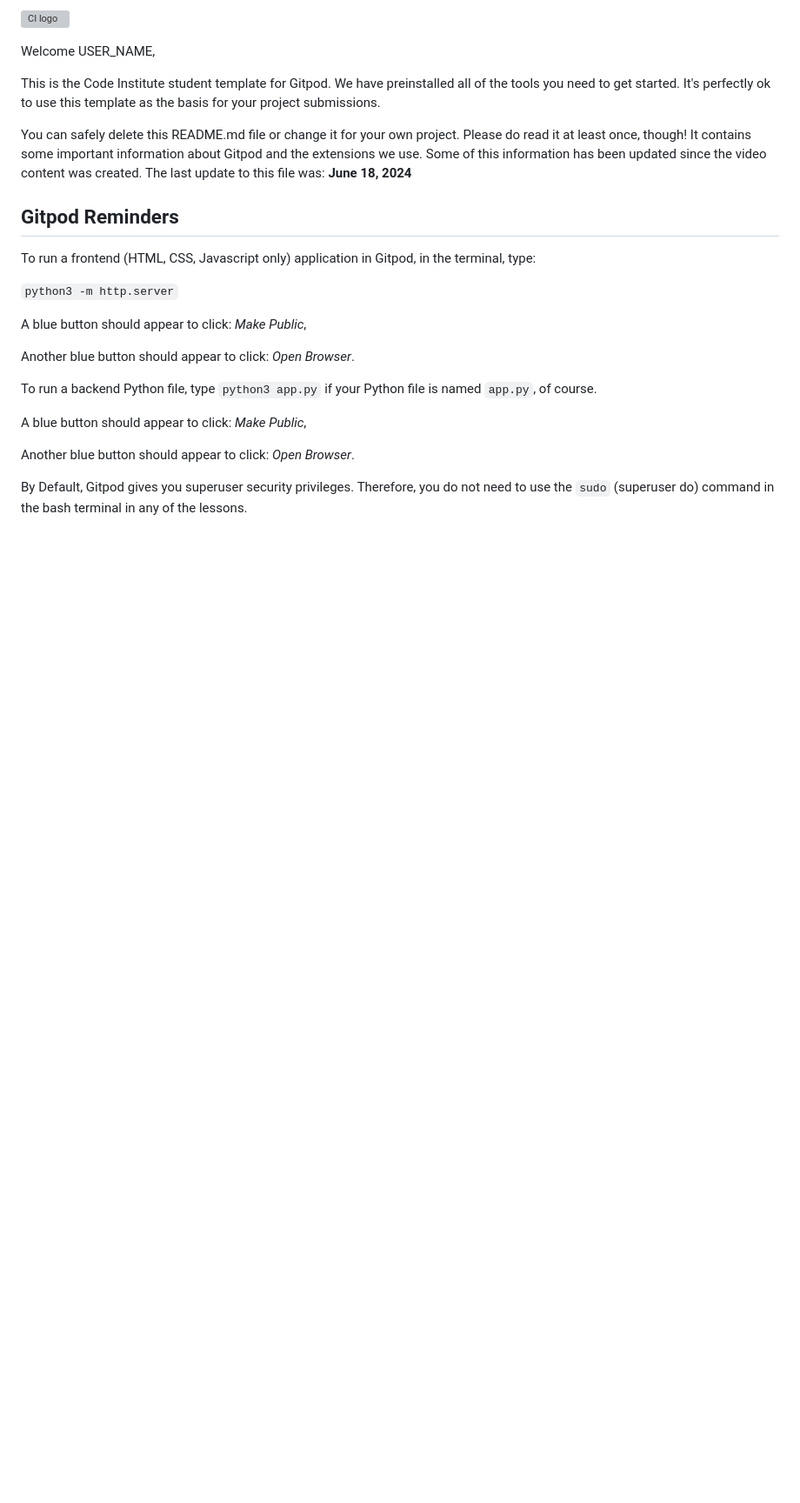
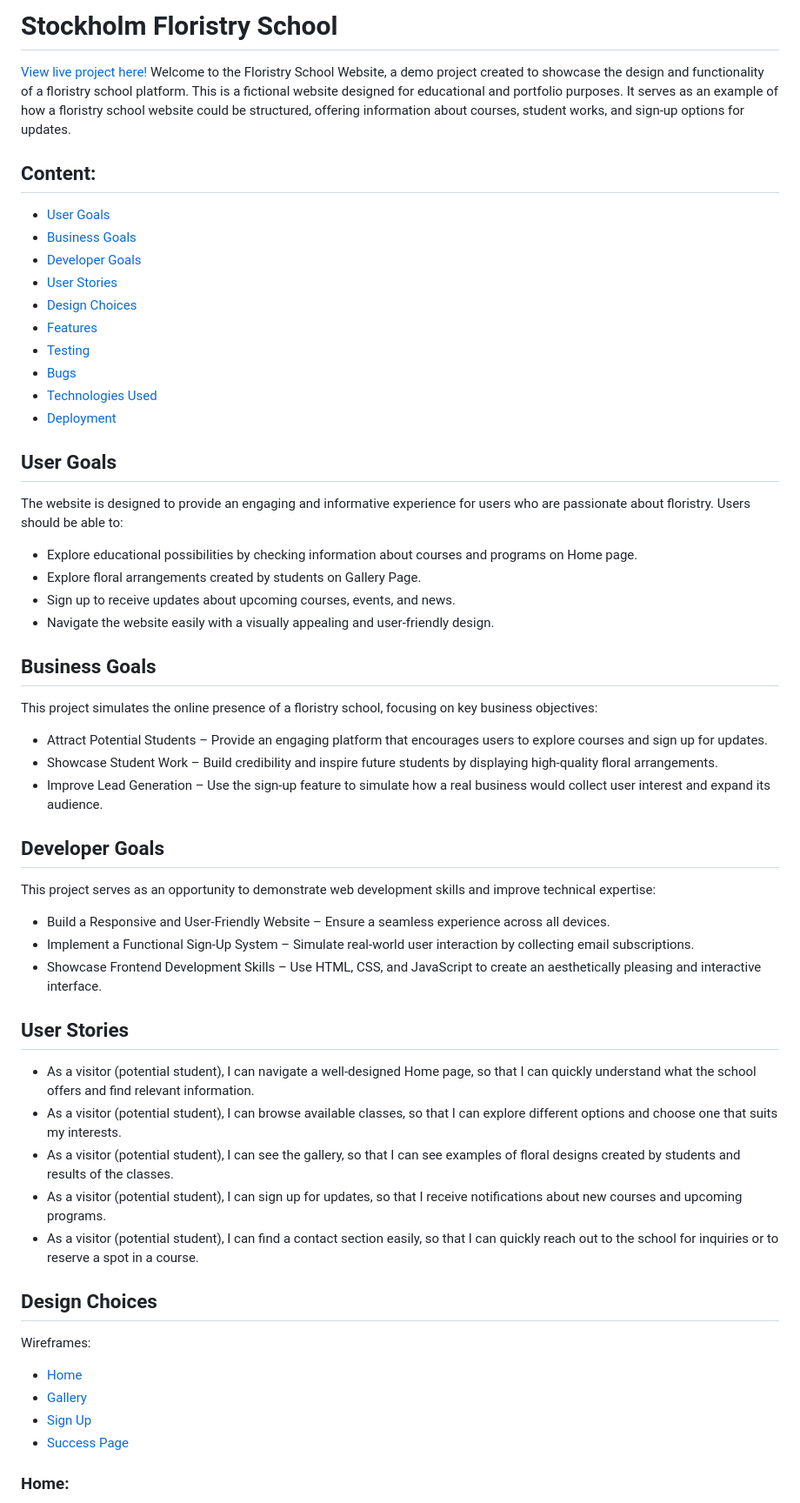
Before and after one commit to alexdotrud/floristry_school_project, a Markdown page: README.md, the part around one of its changes. Shown at 87% size. GitHub-like rendering; blank space fills up the shorter version; grey boxes are pictures that could not be loaded.

```diff
--- a/README.md
+++ b/README.md
@@ -1,26 +1,60 @@
-![CI logo](https://codeinstitute.s3.amazonaws.com/fullstack/ci_logo_small.png)
+# Stockholm Floristry School
+[View live project here!]()
+Welcome to the Floristry School Website, a demo project created to showcase the design and functionality of a floristry school platform.
+This is a fictional website designed for educational and portfolio purposes. It serves as an example of how a floristry school website could be structured, offering information about courses, student works, and sign-up options for updates.
 
-Welcome USER_NAME,
+## Content:
+  <ul>
+    <li><a href="#user-goals">User Goals</a></li>
+    <li><a href="#business-goals">Business Goals</a></li>
+    <li><a href="#developer-goals">Developer Goals</a></li>
+    <li><a href="#user-stories">User Stories</a></li>
+    <li><a href="#design-choices">Design Choices</a></li>
+    <li><a href="#features">Features</a></li>
+    <li><a href="#testing">Testing</a></li>
+    <li><a href="#bugs">Bugs</a></li>
+    <li><a href="#technologies">Technologies Used</a></li>
+    <li><a href="#deployment">Deployment</a></li>
+  </ul>
+</nav>
 
-This is the Code Institute student template for Gitpod. We have preinstalled all of the tools you need to get started. It's perfectly ok to use this template as the basis for your project submissions.
+## User Goals
+The website is designed to provide an engaging and informative experience for users who are passionate about floristry. Users should be able to:
 
-You can safely delete this README.md file or change it for your own project. Please do read it at least once, though! It contains some important information about Gitpod and the extensions we use. Some of this information has been updated since the video content was created. The last update to this file was: **June 18, 2024**
+* Explore educational possibilities by checking information about courses and programs on Home page.
+* Explore floral arrangements created by students on Gallery Page.
+* Sign up to receive updates about upcoming courses, events, and news.
+* Navigate the website easily with a visually appealing and user-friendly design.
 
-## Gitpod Reminders
+## Business Goals
+This project simulates the online presence of a floristry school, focusing on key business objectives:
 
-To run a frontend (HTML, CSS, Javascript only) application in Gitpod, in the terminal, type:
+* Attract Potential Students – Provide an engaging platform that encourages users to explore courses and sign up for updates.
+* Showcase Student Work – Build credibility and inspire future students by displaying high-quality floral arrangements.
+* Improve Lead Generation – Use the sign-up feature to simulate how a real business would collect user interest and expand its audience.
 
-`python3 -m http.server`
+## Developer Goals
+This project serves as an opportunity to demonstrate web development skills and improve technical expertise:
 
-A blue button should appear to click: _Make Public_,
+* Build a Responsive and User-Friendly Website – Ensure a seamless experience across all devices.
+* Implement a Functional Sign-Up System – Simulate real-world user interaction by collecting email subscriptions.
+* Showcase Frontend Development Skills – Use HTML, CSS, and JavaScript to create an aesthetically pleasing and interactive interface.
 
-Another blue button should appear to click: _Open Browser_.
+## User Stories
+* As a visitor (potential student), I can navigate a well-designed Home page, so that I can quickly understand what the school offers and find relevant information.
+* As a visitor (potential student), I can browse available classes, so that I can explore different options and choose one that suits my interests.
+* As a visitor (potential student), I can see the gallery, so that I can see examples of floral designs created by students and results of the classes.
+* As a visitor (potential student), I can sign up for updates, so that I receive notifications about new courses and upcoming programs.
+* As a visitor (potential student), I can find a contact section easily, so that I can quickly reach out to the school for inquiries or to reserve a spot in a course.
 
-To run a backend Python file, type `python3 app.py` if your Python file is named `app.py`, of course.
+ ## Design Choices
 
-A blue button should appear to click: _Make Public_,
+ Wireframes:
 
-Another blue button should appear to click: _Open Browser_.
+* [Home](#home)
+* [Gallery](#gallery)
+* [Sign Up](#sign-up)
+* [Success Page](#success-page)
 
-By Default, Gitpod gives you superuser security privileges. Therefore, you do not need to use the `sudo` (superuser do) command in the bash terminal in any of the lessons.
+ ### Home:
 
```
Also changed, not shown: other parts of README.md (+31 -63 lines), image/wireframes/Gallery Page.png (added), image/wireframes/Home Page.png (added), image/wireframes/Sign Up Page.png (added), image/wireframes/Success Page.png (added).
